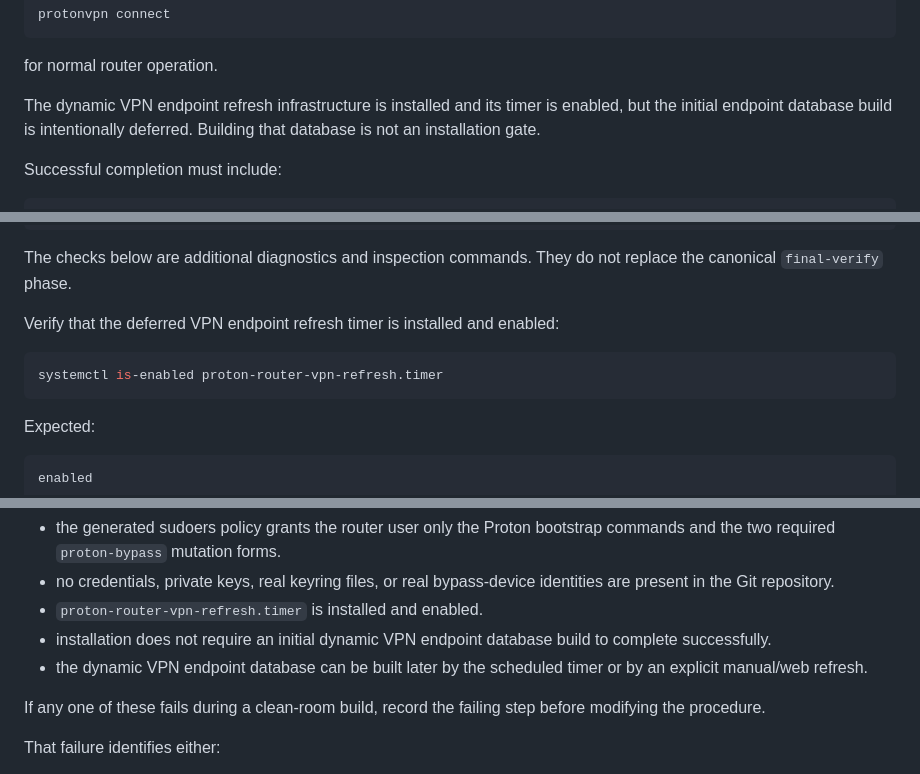
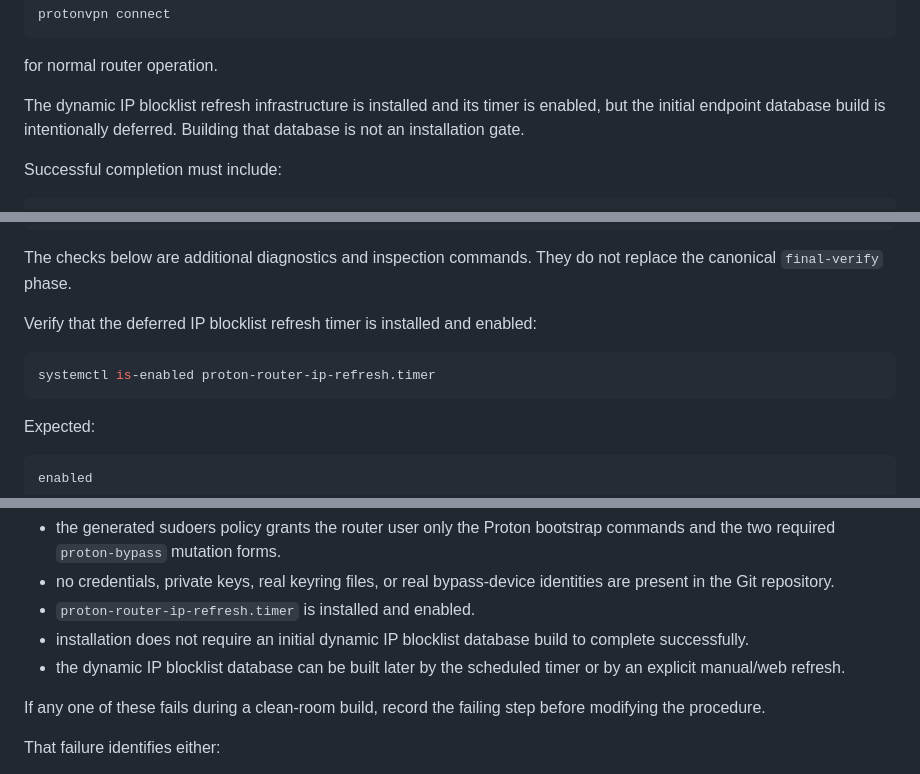
Before and after one commit to McDonald-Andrew/pi-router, a Markdown page: src/docs/setup.md, 3 parts joined by grey strips. GitHub-like rendering.

````diff
--- a/src/docs/setup.md
+++ b/src/docs/setup.md
@@ -412,7 +412,7 @@ protonvpn connect
 
 for normal router operation.
 
-The dynamic VPN endpoint refresh infrastructure is installed and its timer is enabled, but the initial endpoint database build is intentionally deferred. Building that database is not an installation gate.
+The dynamic IP blocklist refresh infrastructure is installed and its timer is enabled, but the initial endpoint database build is intentionally deferred. Building that database is not an installation gate.
 
 Successful completion must include:
 
@@ -655,10 +655,10 @@ FINAL VERIFICATION PASSED
 
 The checks below are additional diagnostics and inspection commands. They do not replace the canonical `final-verify` phase.
 
-Verify that the deferred VPN endpoint refresh timer is installed and enabled:
+Verify that the deferred IP blocklist refresh timer is installed and enabled:
 
 ```bash
-systemctl is-enabled proton-router-vpn-refresh.timer
+systemctl is-enabled proton-router-ip-refresh.timer
 ```
 
 Expected:
@@ -868,9 +868,9 @@ A fresh build is considered successful when all of the following are true:
 - the web service is unreachable from the WAN.
 - the generated sudoers policy grants the router user only the Proton bootstrap commands and the two required `proton-bypass` mutation forms.
 - no credentials, private keys, real keyring files, or real bypass-device identities are present in the Git repository.
-- `proton-router-vpn-refresh.timer` is installed and enabled.
-- installation does not require an initial dynamic VPN endpoint database build to complete successfully.
-- the dynamic VPN endpoint database can be built later by the scheduled timer or by an explicit manual/web refresh.
+- `proton-router-ip-refresh.timer` is installed and enabled.
+- installation does not require an initial dynamic IP blocklist database build to complete successfully.
+- the dynamic IP blocklist database can be built later by the scheduled timer or by an explicit manual/web refresh.
 
 If any one of these fails during a clean-room build, record the failing step before modifying the procedure.
 
````
Also changed, not shown: src/README.md (+25 -26 lines).
